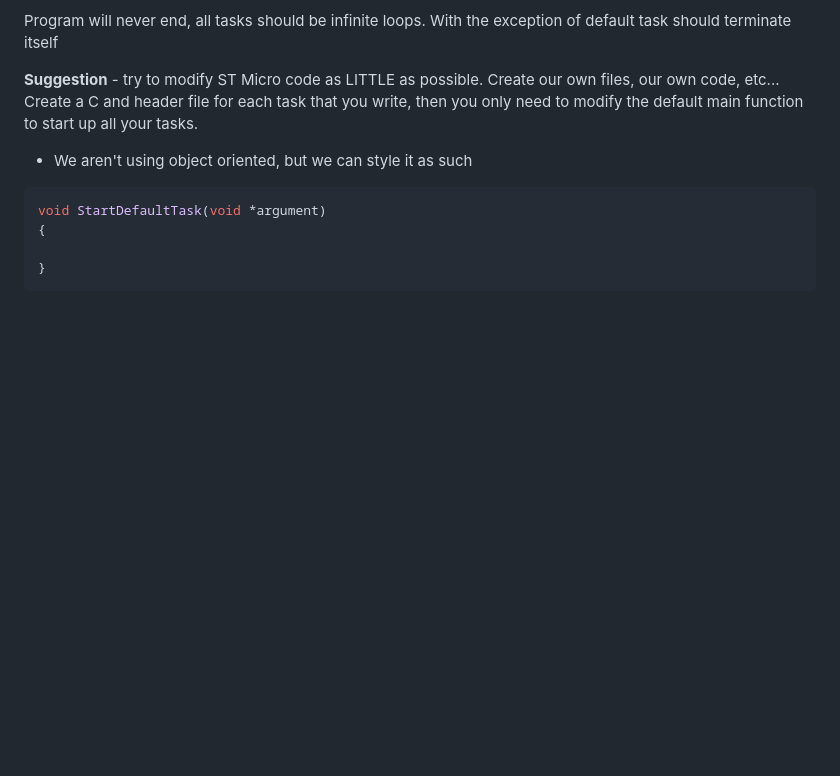
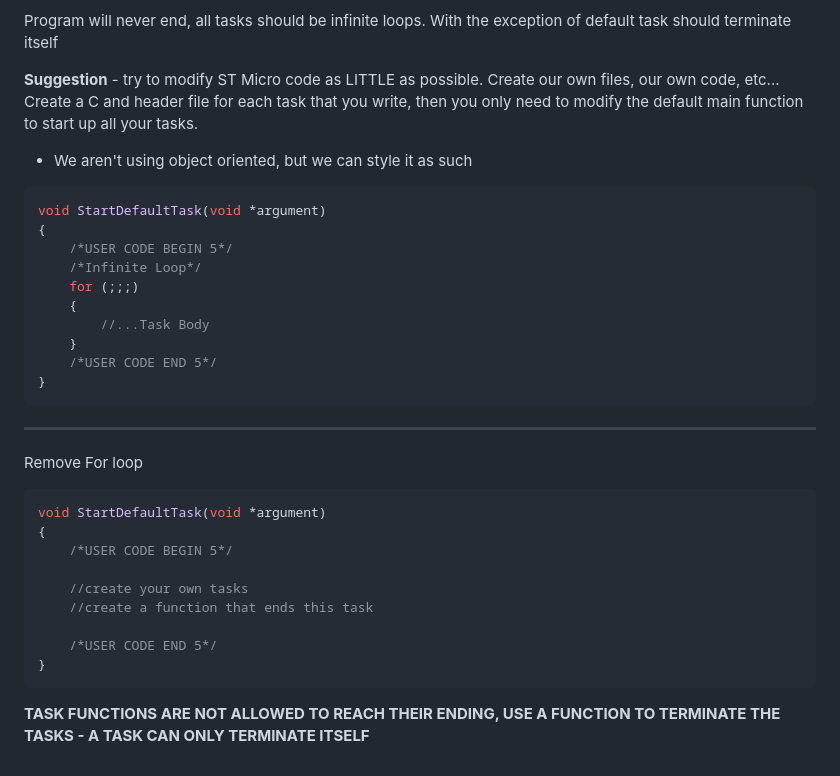
Before and after one commit to trulycaffeinated/RIT2025-26, a Markdown page: S8/CPET 461 - RTOS/Week 2 - 1.21.2026.md, the part around the change. GitHub-like rendering; blank space fills up the shorter version.

Commit message:
vault backup: 2026-01-21 15:34:15

````diff
--- a/S8/CPET 461 - RTOS/Week 2 - 1.21.2026.md
+++ b/S8/CPET 461 - RTOS/Week 2 - 1.21.2026.md
@@ -96,6 +96,26 @@ Program will never end, all tasks should be infinite loops. With the exception o
 ```C
 void StartDefaultTask(void *argument)
 {
-
+	/*USER CODE BEGIN 5*/
+	/*Infinite Loop*/
+	for (;;;)
+	{
+		//...Task Body
+	}
+	/*USER CODE END 5*/
 }
 ```
+---
+Remove For loop
+```C
+void StartDefaultTask(void *argument)
+{
+	/*USER CODE BEGIN 5*/
+
+	//create your own tasks
+	//create a function that ends this task
+
+	/*USER CODE END 5*/
+}
+```
+**TASK FUNCTIONS ARE NOT ALLOWED TO REACH THEIR ENDING, USE A FUNCTION TO TERMINATE THE TASKS - A TASK CAN ONLY TERMINATE ITSELF**
````
